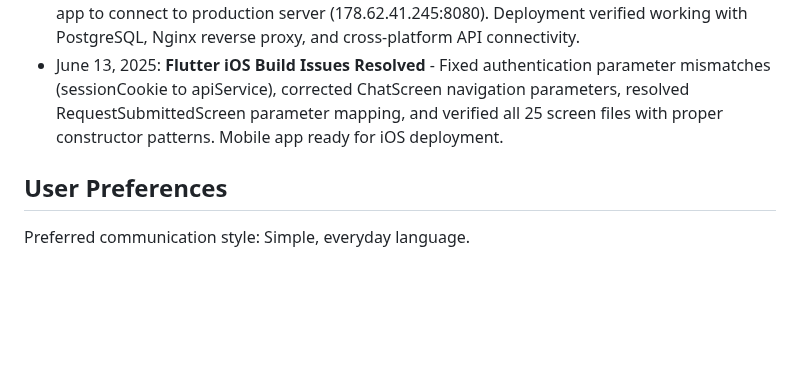
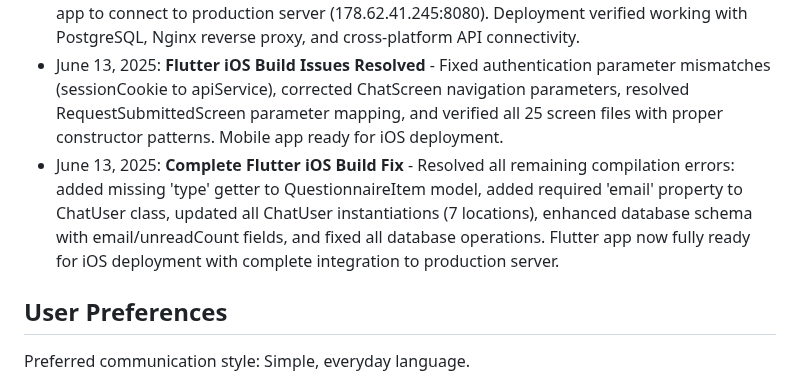
Before and after one commit to BAABSAYER/Daoob, a Markdown page: replit.md, the part around the change. Rendered like a GitHub page; blank space fills up the shorter version.

Commit message:
Ensure the mobile app is fully ready for deployment on iOS devices
Complete the Flutter iOS build by resolving compilation errors and integrating backend.

Replit-Commit-Author: Agent
Replit-Commit-Session-Id: ad2027f8-6a84-4fca-9e0f-5cb3e39a2c40
Replit-Commit-Screenshot-Url: https://storage.googleapis.com/screenshot-production-us-central1/0527c04b-29a3-442e-8385-0a180487f23a/9435610b-ee6b-4e62-aa70-95feaa41ca00.jpg

```diff
--- a/replit.md
+++ b/replit.md
@@ -133,6 +133,7 @@ DAOOB is a comprehensive event management platform that combines a React.js web
 - June 13, 2025: **Docker Production Deployment Ready** - Fixed Docker build dependency issues (npm ci vs npm ci --only=production), optimized Dockerfile with dev dependency cleanup, enhanced security with non-root user, added health check endpoints. Created production-ready Nginx configuration with WebSocket support, rate limiting, and security headers. Complete Docker deployment guide created with backup strategies and SSL configuration options.
 - June 13, 2025: **DigitalOcean Production Configuration Complete** - Fixed Nginx configuration error (invalid must-revalidate directive), standardized all services to port 8080, updated mobile app to connect to production server (178.62.41.245:8080). Deployment verified working with PostgreSQL, Nginx reverse proxy, and cross-platform API connectivity.
 - June 13, 2025: **Flutter iOS Build Issues Resolved** - Fixed authentication parameter mismatches (sessionCookie to apiService), corrected ChatScreen navigation parameters, resolved RequestSubmittedScreen parameter mapping, and verified all 25 screen files with proper constructor patterns. Mobile app ready for iOS deployment.
+- June 13, 2025: **Complete Flutter iOS Build Fix** - Resolved all remaining compilation errors: added missing 'type' getter to QuestionnaireItem model, added required 'email' property to ChatUser class, updated all ChatUser instantiations (7 locations), enhanced database schema with email/unreadCount fields, and fixed all database operations. Flutter app now fully ready for iOS deployment with complete integration to production server.
 
 ## User Preferences
 
```
